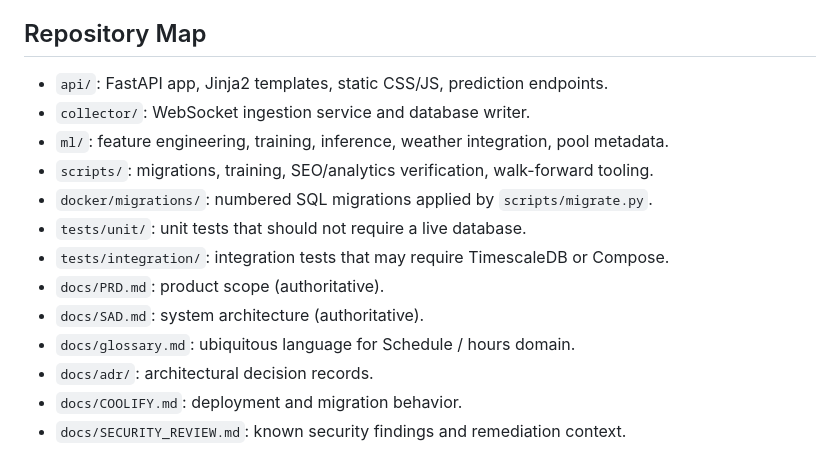
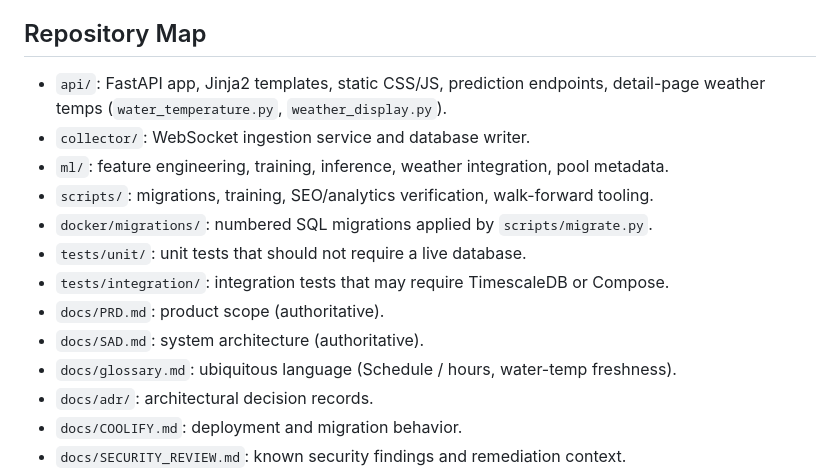
Before and after one commit to mekanics/badifrei, a Markdown page: AGENTS.md, the part around the change. Rendered like a GitHub page.

Commit message:
docs(AGENTS): point at weather temp modules and glossary terms

```diff
--- a/AGENTS.md
+++ b/AGENTS.md
@@ -61,7 +61,8 @@ Default to surfacing uncertainty, not hiding it.
 
 ## Repository Map
 
-- `api/`: FastAPI app, Jinja2 templates, static CSS/JS, prediction endpoints.
+- `api/`: FastAPI app, Jinja2 templates, static CSS/JS, prediction endpoints,
+  detail-page weather temps (`water_temperature.py`, `weather_display.py`).
 - `collector/`: WebSocket ingestion service and database writer.
 - `ml/`: feature engineering, training, inference, weather integration, pool metadata.
 - `scripts/`: migrations, training, SEO/analytics verification, walk-forward tooling.
@@ -70,7 +71,7 @@ Default to surfacing uncertainty, not hiding it.
 - `tests/integration/`: integration tests that may require TimescaleDB or Compose.
 - `docs/PRD.md`: product scope (authoritative).
 - `docs/SAD.md`: system architecture (authoritative).
-- `docs/glossary.md`: ubiquitous language for Schedule / hours domain.
+- `docs/glossary.md`: ubiquitous language (Schedule / hours, water-temp freshness).
 - `docs/adr/`: architectural decision records.
 - `docs/COOLIFY.md`: deployment and migration behavior.
 - `docs/SECURITY_REVIEW.md`: known security findings and remediation context.
```
